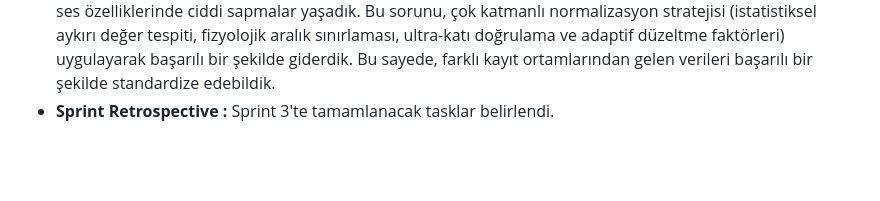
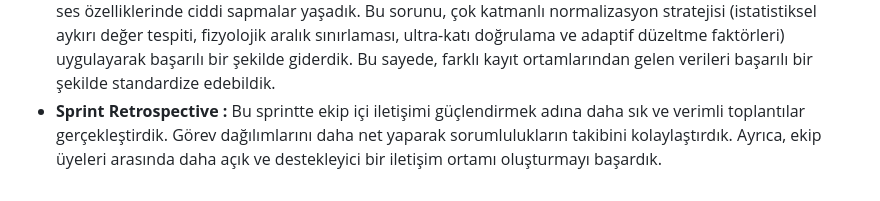
Before and after one commit to YalkinCYaliniz/ParkinsonRadar, a Markdown page: README.md, the part around the change. Rendered like a GitHub page; blank space fills up the shorter version.

```diff
--- a/README.md
+++ b/README.md
@@ -92,4 +92,4 @@ Kullanıcılar sisteme konuşma seslerini yükler; sistem, bu sesleri analiz ede
 - ![image](https://github.com/user-attachments/assets/792c78f1-6d07-48d3-9895-d19ba91e529a)
 - ![image](https://github.com/user-attachments/assets/74df66e6-6c2a-497d-87e1-1994b3810423)
 - **Sprint Review** : Sprint 2'de veri seti optimizasyonu, ensemble model kurulumu ve Flask tabanlı web uygulaması geliştirme ile önemli ilerleme kaydettik.Ancak bu sprint'te karşılaştığımız temel zorluklardan biri, veri setinin kaydedildiği profesyonel stüdyo mikrofonları ile bizim kullandığımız tüketici mikrofonları arasındaki uyumsuzluktan kaynaklanan çevresel faktörler ve ses kalitesi farklılıklarıydı. Özellikle jitter gibi ses özelliklerinde ciddi sapmalar yaşadık. Bu sorunu, çok katmanlı normalizasyon stratejisi (istatistiksel aykırı değer tespiti, fizyolojik aralık sınırlaması, ultra-katı doğrulama ve adaptif düzeltme faktörleri) uygulayarak başarılı bir şekilde giderdik. Bu sayede, farklı kayıt ortamlarından gelen verileri başarılı bir şekilde standardize edebildik.
-- **Sprint Retrospective :**  Sprint 3'te tamamlanacak tasklar belirlendi.
+- **Sprint Retrospective :** Bu sprintte ekip içi iletişimi güçlendirmek adına daha sık ve verimli toplantılar gerçekleştirdik. Görev dağılımlarını daha net yaparak sorumlulukların takibini kolaylaştırdık. Ayrıca, ekip üyeleri arasında daha açık ve destekleyici bir iletişim ortamı oluşturmayı başardık.
```
